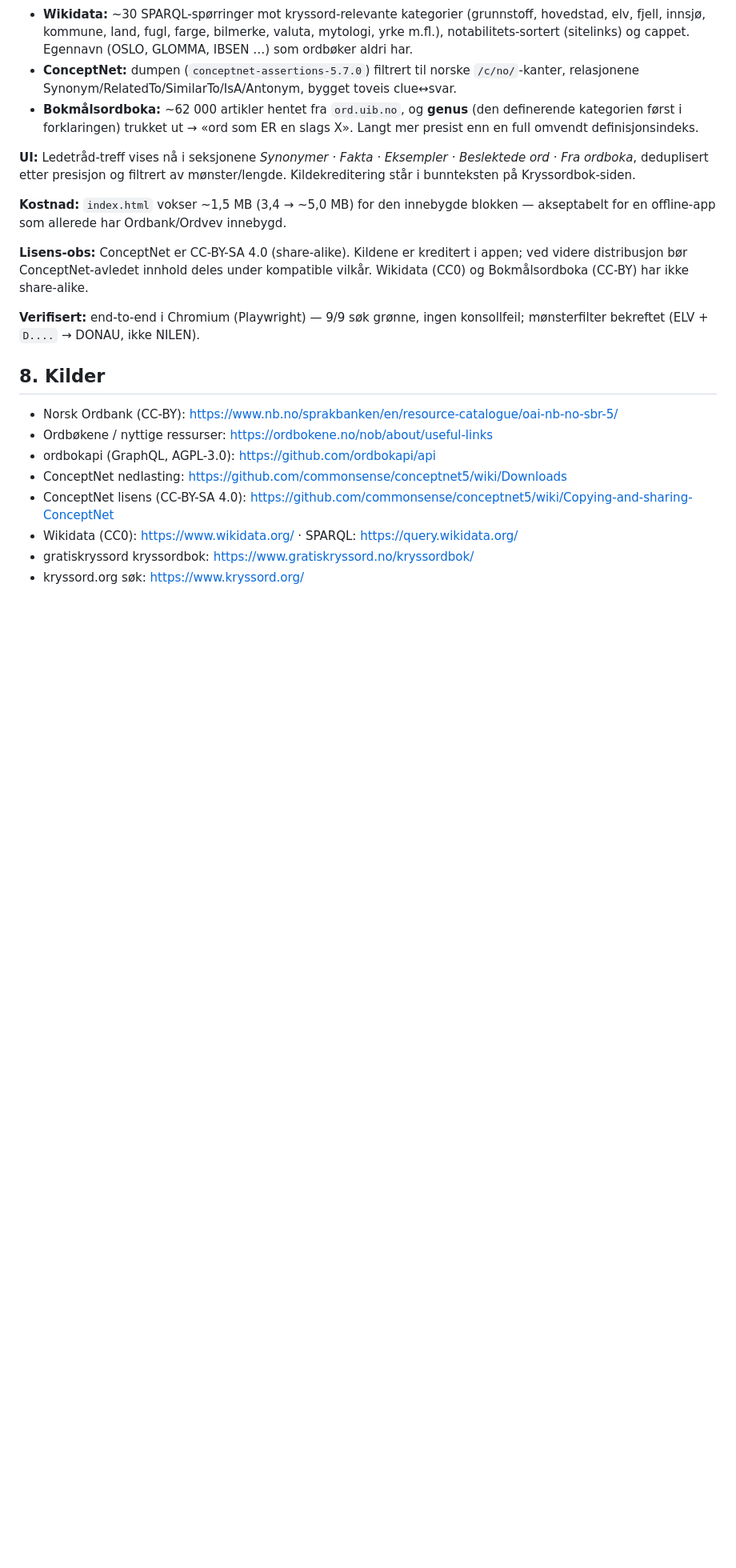
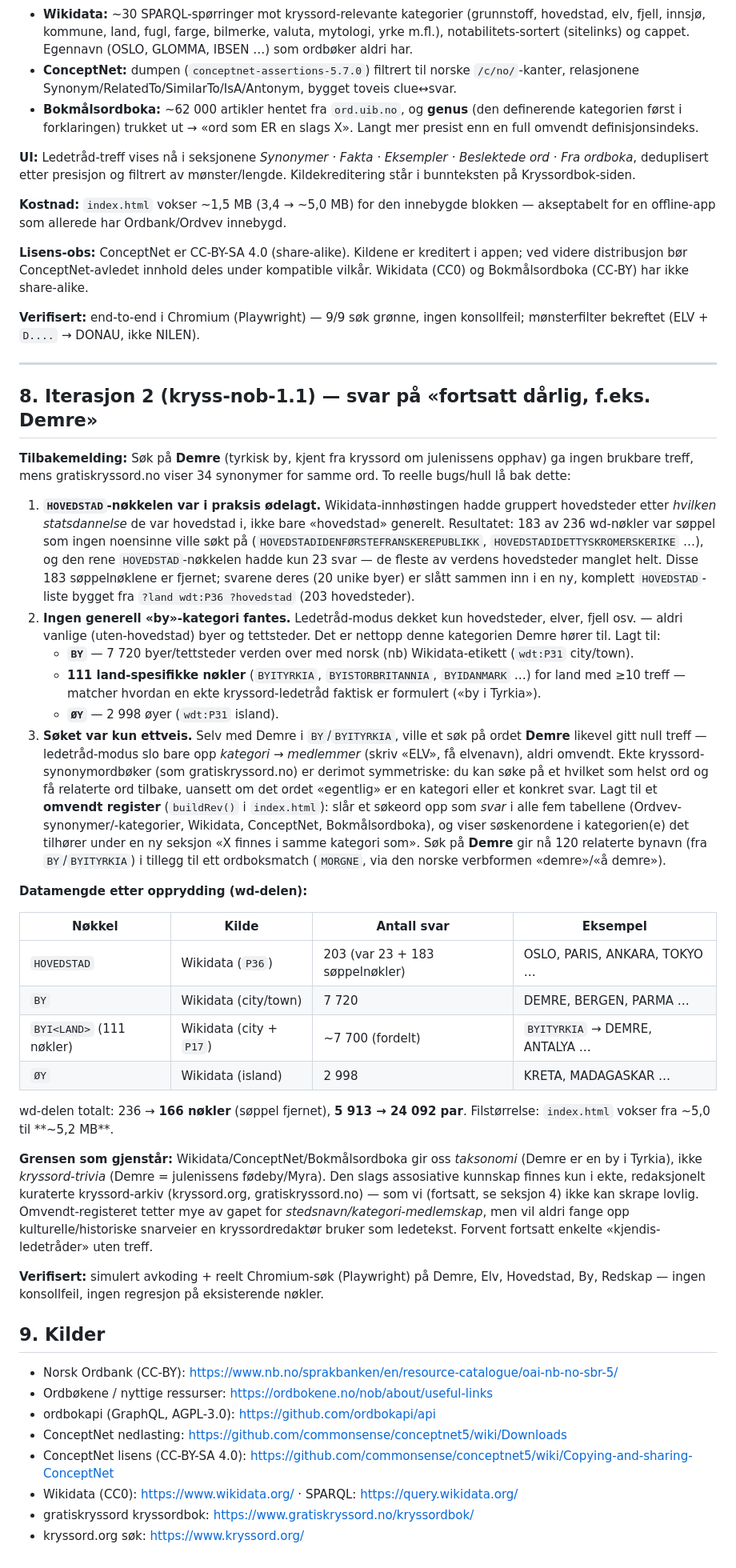
Before and after one commit to richard-lund-bot/Scrabble-Scorekeeper, a Markdown page: docs/kryssordbok-datakilder.md, the part around one of its changes. Shown at 80% size. Drawn GitHub-style; blank space fills up the shorter version.

Commit message:
fix(kryssordbok): fix broken hovedstad data, add by/øy categories, make clue search two-way
The clue box only did category-key lookups (type ELV, get river names), so
searching a specific answer like "Demre" returned nothing even though it's a
real crossword answer (Turkish coastal town). Two root causes fixed:

- The Wikidata capital harvest had accidentally created 183 junk keys grouped
  by obscure historical polities (HOVEDSTADIDENFØRSTEFRANSKEREPUBLIKK etc.)
  instead of one clean HOVEDSTAD list, which itself only had 23 entries.
  Rebuilt HOVEDSTAD from country->capital data (203 entries) and dropped the
  junk keys.
- There was no general city/town category at all, only capitals. Added BY
  (7,720 towns), 111 per-country keys (BYITYRKIA etc.), and ØY (2,998
  islands) from Wikidata.
- The search was one-directional only. Added a reverse index so typing an
  answer word (not just a category) surfaces the category it belongs to and
  related answers — this is what actually fixes "Demre" (found via BY /
  BYITYRKIA, shown as 120 related town names).

Verified end-to-end in Chromium: Demre now returns results, existing queries
(Elv, Hovedstad, Redskap, pattern mode) unaffected, no console errors.

```diff
--- a/docs/kryssordbok-datakilder.md
+++ b/docs/kryssordbok-datakilder.md
@@ -248,7 +250,71 @@ kompatible vilkår. Wikidata (CC0) og Bokmålsordboka (CC-BY) har ikke share-ali
 **Verifisert:** end-to-end i Chromium (Playwright) — 9/9 søk grønne, ingen
 konsollfeil; mønsterfilter bekreftet (ELV + `D....` → DONAU, ikke NILEN).
 
-## 8. Kilder
+---
+
+## 8. Iterasjon 2 (kryss-nob-1.1) — svar på «fortsatt dårlig, f.eks. Demre»
+
+**Tilbakemelding:** Søk på **Demre** (tyrkisk by, kjent fra kryssord om
+julenissens opphav) ga ingen brukbare treff, mens gratiskryssord.no viser 34
+synonymer for samme ord. To reelle bugs/hull lå bak dette:
+
+1. **`HOVEDSTAD`-nøkkelen var i praksis ødelagt.** Wikidata-innhøstingen hadde
+   gruppert hovedsteder etter *hvilken statsdannelse* de var hovedstad i, ikke
+   bare «hovedstad» generelt. Resultatet: 183 av 236 wd-nøkler var søppel som
+   ingen noensinne ville søkt på (`HOVEDSTADIDENFØRSTEFRANSKEREPUBLIKK`,
+   `HOVEDSTADIDETTYSKROMERSKERIKE` …), og den rene `HOVEDSTAD`-nøkkelen hadde
+   kun 23 svar — de fleste av verdens hovedsteder manglet helt. Disse 183
+   søppelnøklene er fjernet; svarene deres (20 unike byer) er slått sammen inn
+   i en ny, komplett `HOVEDSTAD`-liste bygget fra `?land wdt:P36 ?hovedstad`
+   (203 hovedsteder).
+2. **Ingen generell «by»-kategori fantes.** Ledetråd-modus dekket kun
+   hovedsteder, elver, fjell osv. — aldri vanlige (uten-hovedstad) byer og
+   tettsteder. Det er nettopp denne kategorien Demre hører til. Lagt til:
+   - **`BY`** — 7 720 byer/tettsteder verden over med norsk (nb) Wikidata-etikett
+     (`wdt:P31` city/town).
+   - **111 land-spesifikke nøkler** (`BYITYRKIA`, `BYISTORBRITANNIA`,
+     `BYIDANMARK` …) for land med ≥10 treff — matcher hvordan en ekte
+     kryssord-ledetråd faktisk er formulert («by i Tyrkia»).
+   - **`ØY`** — 2 998 øyer (`wdt:P31` island).
+3. **Søket var kun ettveis.** Selv med Demre i `BY`/`BYITYRKIA`, ville et søk
+   på ordet **Demre** likevel gitt null treff — ledetråd-modus slo bare opp
+   *kategori → medlemmer* (skriv «ELV», få elvenavn), aldri omvendt. Ekte
+   kryssord-synonymordbøker (som gratiskryssord.no) er derimot symmetriske: du
+   kan søke på et hvilket som helst ord og få relaterte ord tilbake, uansett om
+   det ordet «egentlig» er en kategori eller et konkret svar. Lagt til et
+   **omvendt register** (`buildRev()` i `index.html`): slår et søkeord opp som
+   *svar* i alle fem tabellene (Ordvev-synonymer/-kategorier, Wikidata,
+   ConceptNet, Bokmålsordboka), og viser søskenordene i kategorien(e) det
+   tilhører under en ny seksjon «X finnes i samme kategori som». Søk på
+   **Demre** gir nå 120 relaterte bynavn (fra `BY`/`BYITYRKIA`) i tillegg til
+   ett ordboksmatch (`MORGNE`, via den norske verbformen «demre»/«å demre»).
+
+**Datamengde etter opprydding (wd-delen):**
+
+| Nøkkel | Kilde | Antall svar | Eksempel |
+|---|---|---|---|
+| `HOVEDSTAD` | Wikidata (`P36`) | 203 (var 23 + 183 søppelnøkler) | OSLO, PARIS, ANKARA, TOKYO … |
+| `BY` | Wikidata (city/town) | 7 720 | DEMRE, BERGEN, PARMA … |
+| `BYI<LAND>` (111 nøkler) | Wikidata (city + `P17`) | ~7 700 (fordelt) | `BYITYRKIA` → DEMRE, ANTALYA … |
+| `ØY` | Wikidata (island) | 2 998 | KRETA, MADAGASKAR … |
+
+wd-delen totalt: 236 → **166 nøkler** (søppel fjernet), **5 913 → 24 092 par**.
+Filstørrelse: `index.html` vokser fra ~5,0 til **~5,2 MB**.
+
+**Grensen som gjenstår:** Wikidata/ConceptNet/Bokmålsordboka gir oss
+*taksonomi* (Demre er en by i Tyrkia), ikke *kryssord-trivia*
+(Demre = julenissens fødeby/Myra). Den slags assosiative kunnskap finnes kun i
+ekte, redaksjonelt kuraterte kryssord-arkiv (kryssord.org, gratiskryssord.no) —
+som vi (fortsatt, se seksjon 4) ikke kan skrape lovlig. Omvendt-registeret
+tetter mye av gapet for *stedsnavn/kategori-medlemskap*, men vil aldri fange
+opp kulturelle/historiske snarveier en kryssordredaktør bruker som ledetekst.
+Forvent fortsatt enkelte «kjendis-ledetråder» uten treff.
+
+**Verifisert:** simulert avkoding + reelt Chromium-søk (Playwright) på Demre,
+Elv, Hovedstad, By, Redskap — ingen konsollfeil, ingen regresjon på
+eksisterende nøkler.
+
+## 9. Kilder
 
 - Norsk Ordbank (CC-BY): https://www.nb.no/sprakbanken/en/resource-catalogue/oai-nb-no-sbr-5/
 - Ordbøkene / nyttige ressurser: https://ordbokene.no/nob/about/useful-links
```
Also changed, not shown: other parts of docs/kryssordbok-datakilder.md (+5 -3 lines).
